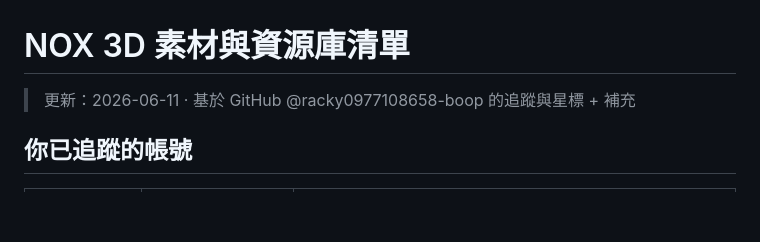
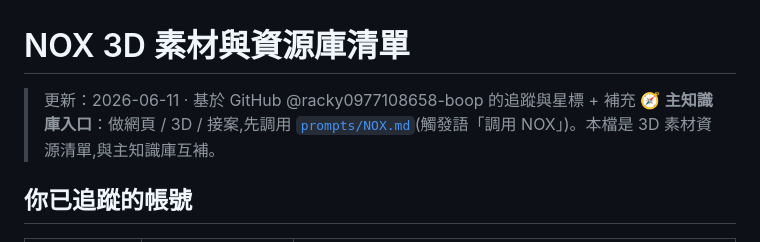
Before and after one commit to racky0977108658-boop/nox-assets, a Markdown page: README.md, the part around the change. Drawn GitHub-style; blank space fills up the shorter version.

Commit message:
README 開頭加主知識庫入口指引,指向 prompts/NOX.md

```diff
--- a/README.md
+++ b/README.md
@@ -1,5 +1,6 @@
 # NOX 3D 素材與資源庫清單
 > 更新：2026-06-11 · 基於 GitHub @racky0977108658-boop 的追蹤與星標 + 補充
+> 🧭 **主知識庫入口**：做網頁 / 3D / 接案,先調用 [`prompts/NOX.md`](prompts/NOX.md)(觸發語「調用 NOX」)。本檔是 3D 素材資源清單,與主知識庫互補。
 
 ## 你已追蹤的帳號
 
```
